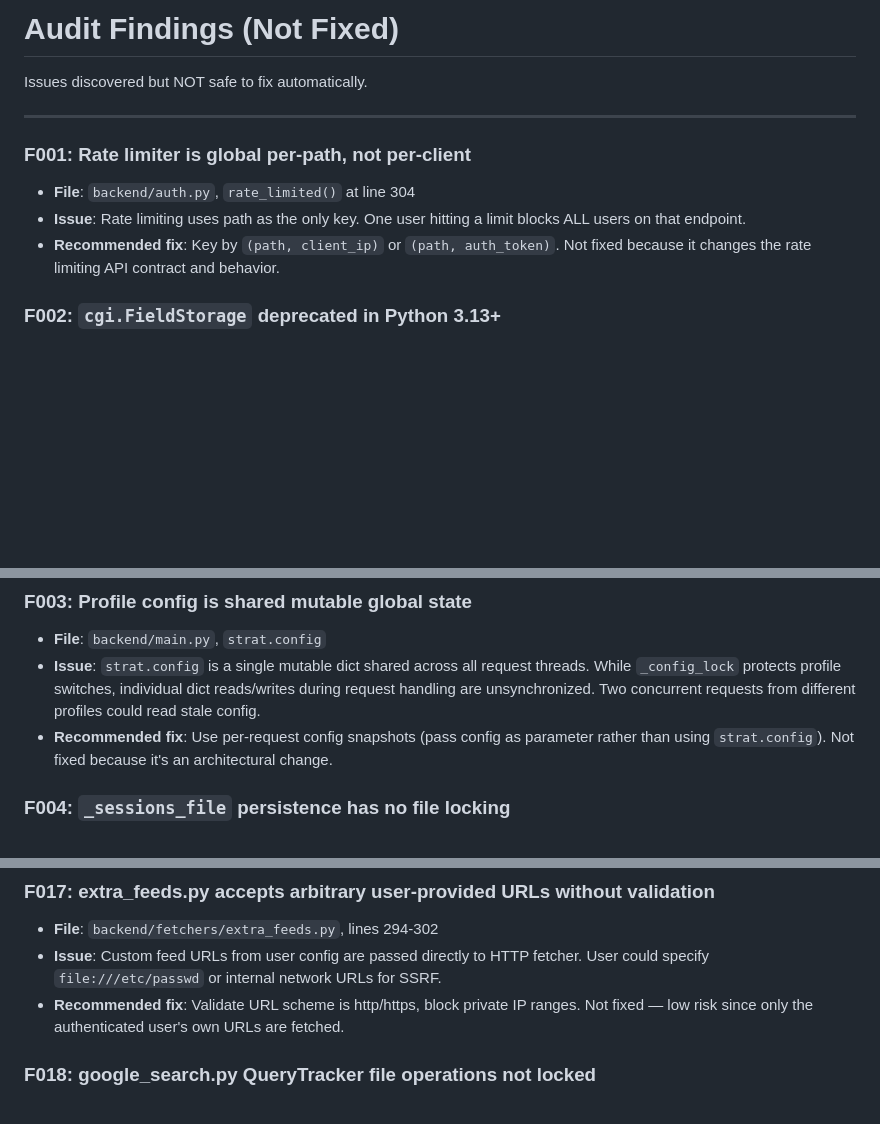
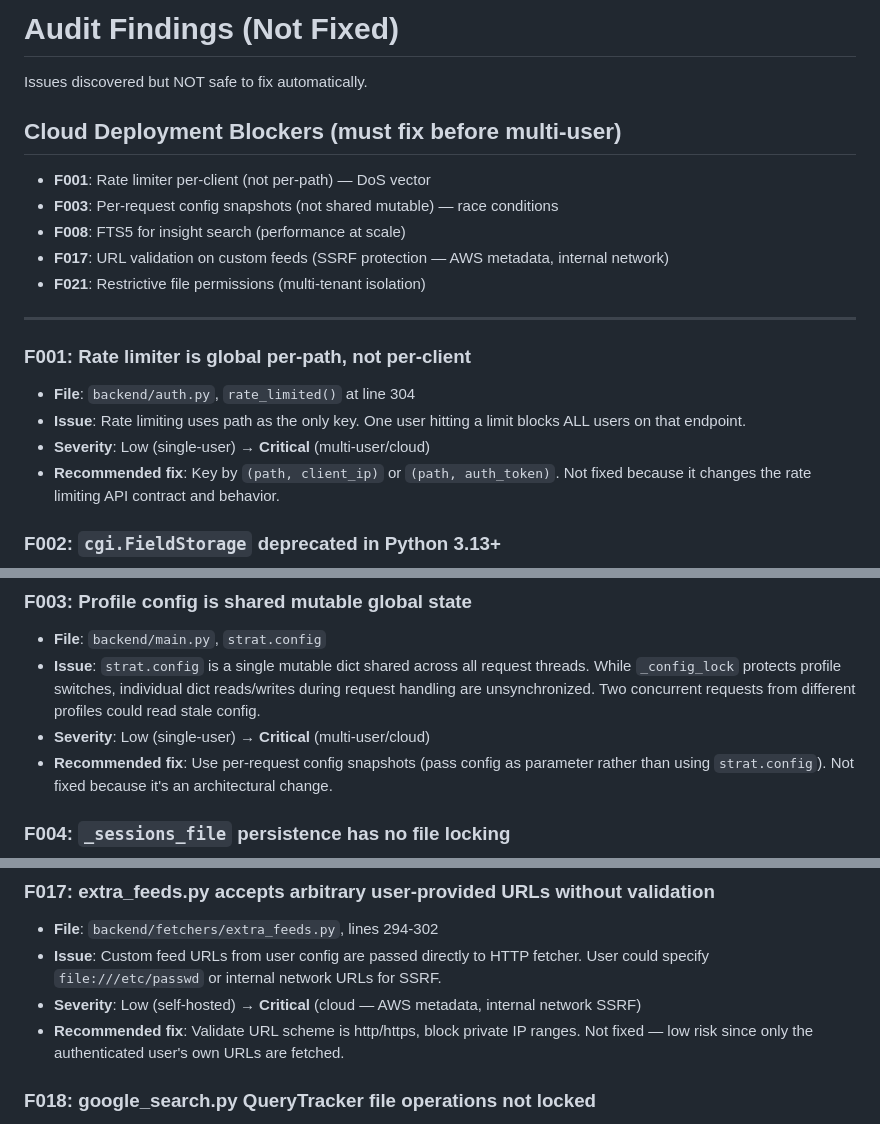
Before and after one commit to ASEbrahim/stratos, a Markdown page: Strat-docs/audit/AUDIT_FINDINGS.md, 3 parts joined by grey strips. Drawn GitHub-style; blank space fills up the shorter version.

Commit message:
docs(audit): add dual severity ratings and cloud deployment blockers
Added cloud deployment blocker section listing 5 findings that must be
fixed before multi-user: rate limiter, shared config, FTS, SSRF, perms.
Added dual severity (single-user vs cloud) to F001, F003, F017, F021.

Co-Authored-By: Claude Opus 4.6 (1M context) <noreply@anthropic.com>

```diff
--- a/Strat-docs/audit/AUDIT_FINDINGS.md
+++ b/Strat-docs/audit/AUDIT_FINDINGS.md
@@ -1,12 +1,20 @@
 # Audit Findings (Not Fixed)
 
 Issues discovered but NOT safe to fix automatically.
+
+## Cloud Deployment Blockers (must fix before multi-user)
+- **F001**: Rate limiter per-client (not per-path) — DoS vector
+- **F003**: Per-request config snapshots (not shared mutable) — race conditions
+- **F008**: FTS5 for insight search (performance at scale)
+- **F017**: URL validation on custom feeds (SSRF protection — AWS metadata, internal network)
+- **F021**: Restrictive file permissions (multi-tenant isolation)
 
 ---
 
 ### F001: Rate limiter is global per-path, not per-client
 - **File**: `backend/auth.py`, `rate_limited()` at line 304
 - **Issue**: Rate limiting uses path as the only key. One user hitting a limit blocks ALL users on that endpoint.
+- **Severity**: Low (single-user) → **Critical** (multi-user/cloud)
 - **Recommended fix**: Key by `(path, client_ip)` or `(path, auth_token)`. Not fixed because it changes the rate limiting API contract and behavior.
 
 ### F002: `cgi.FieldStorage` deprecated in Python 3.13+
@@ -17,6 +25,7 @@ Issues discovered but NOT safe to fix automatically.
 ### F003: Profile config is shared mutable global state
 - **File**: `backend/main.py`, `strat.config`
 - **Issue**: `strat.config` is a single mutable dict shared across all request threads. While `_config_lock` protects profile switches, individual dict reads/writes during request handling are unsynchronized. Two concurrent requests from different profiles could read stale config.
+- **Severity**: Low (single-user) → **Critical** (multi-user/cloud)
 - **Recommended fix**: Use per-request config snapshots (pass config as parameter rather than using `strat.config`). Not fixed because it's an architectural change.
 
 ### F004: `_sessions_file` persistence has no file locking
@@ -95,6 +104,7 @@ Issues discovered but NOT safe to fix automatically.
 ### F017: extra_feeds.py accepts arbitrary user-provided URLs without validation
 - **File**: `backend/fetchers/extra_feeds.py`, lines 294-302
 - **Issue**: Custom feed URLs from user config are passed directly to HTTP fetcher. User could specify `file:///etc/passwd` or internal network URLs for SSRF.
+- **Severity**: Low (self-hosted) → **Critical** (cloud — AWS metadata, internal network SSRF)
 - **Recommended fix**: Validate URL scheme is http/https, block private IP ranges. Not fixed — low risk since only the authenticated user's own URLs are fetched.
 
 ### F018: google_search.py QueryTracker file operations not locked
```
Also changed, not shown: other parts of Strat-docs/audit/AUDIT_FINDINGS.md (+1 -0 lines).
